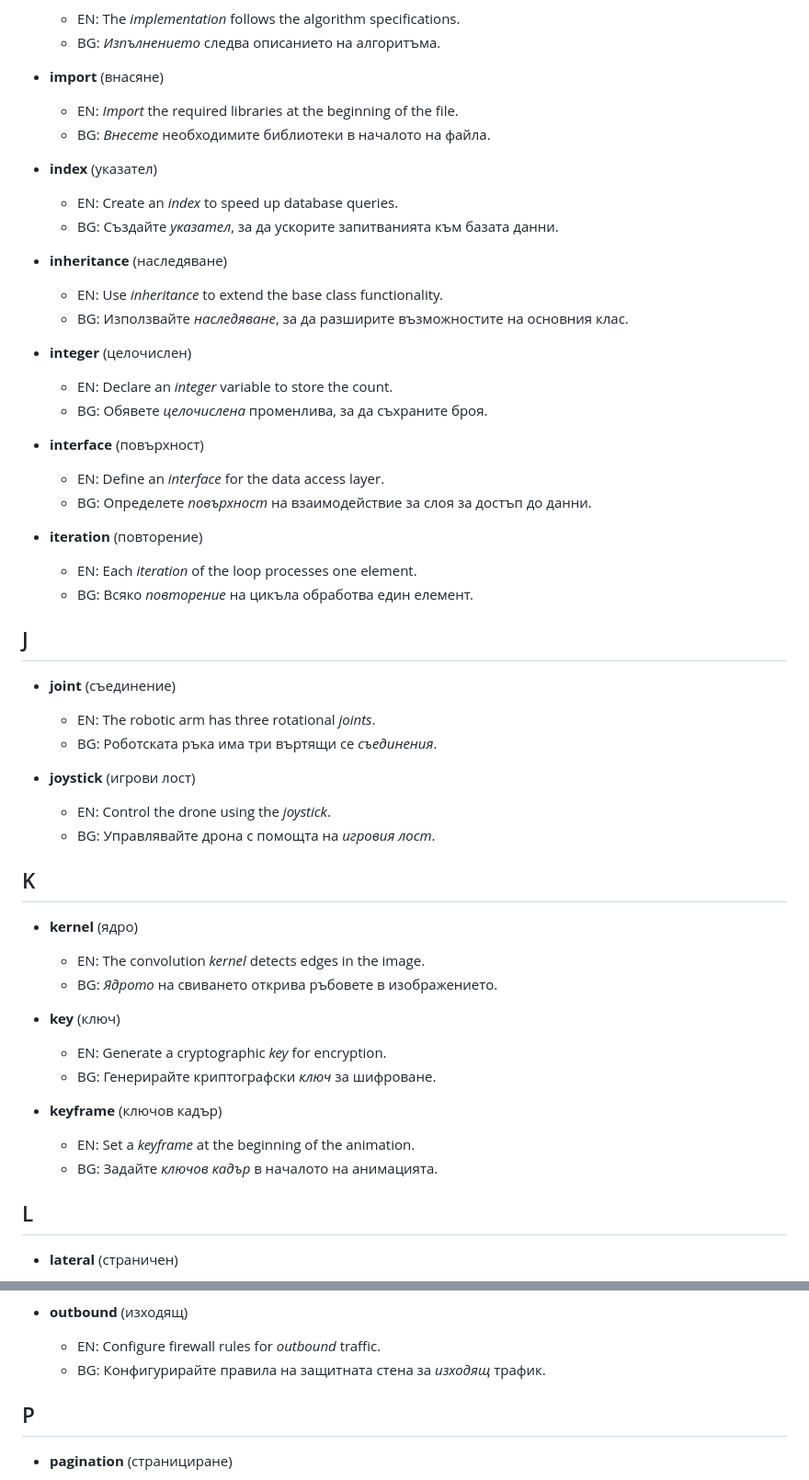
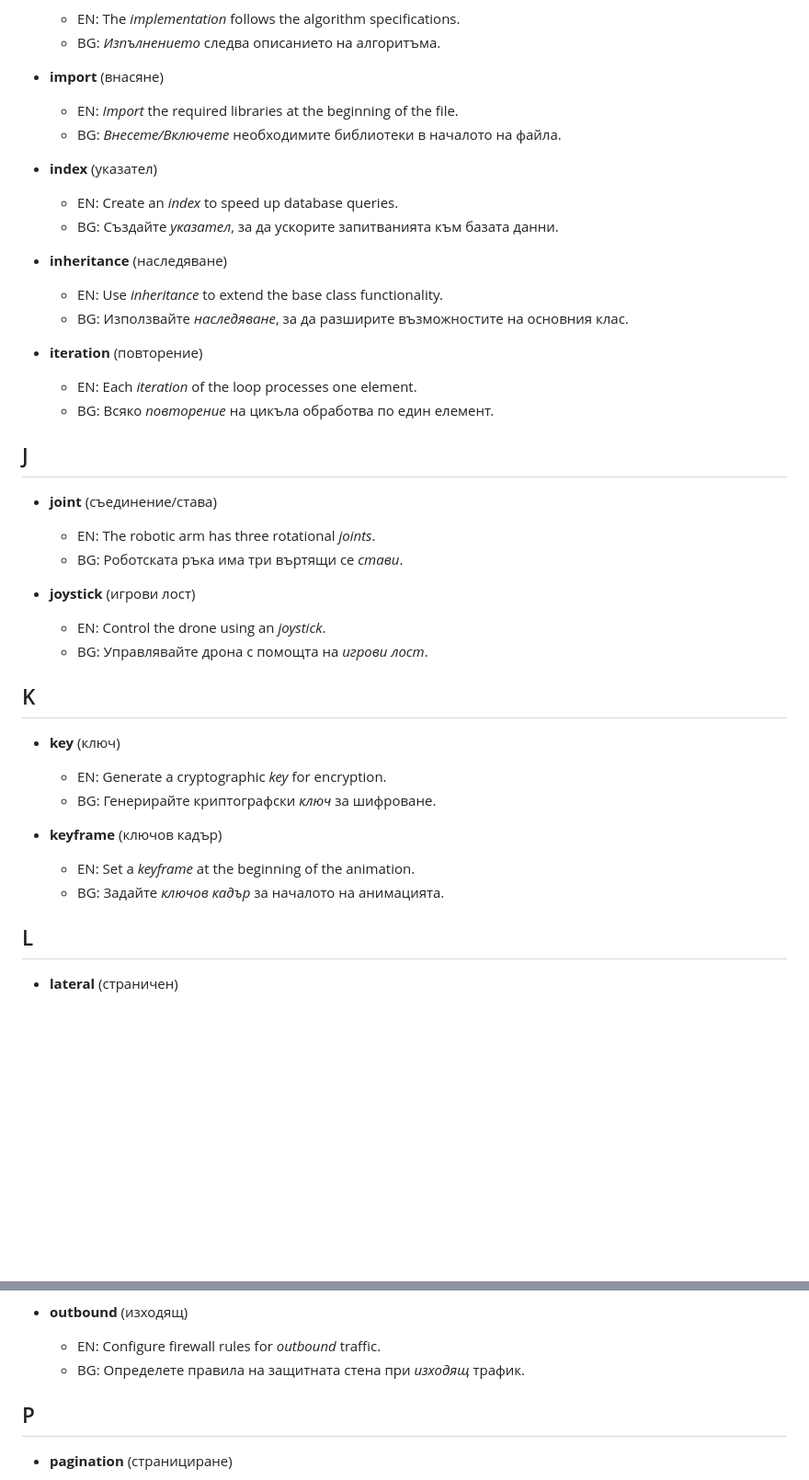
Before and after one commit to stelf/en2bg4term, a Markdown page: examples.md, 2 parts joined by grey strips. Shown at 92% size. Rendered like a GitHub page; blank space fills up the shorter version.

```diff
--- a/examples.md
+++ b/examples.md
@@ -1692,7 +1683,7 @@
 
 *   **import** (внасяне)
     *   EN: *Import* the required libraries at the beginning of the file.
-    *   BG: *Внесете* необходимите библиотеки в началото на файла.
+    *   BG: *Внесете/Включете* необходимите библиотеки в началото на файла.
 
 *   **index** (указател)
     *   EN: Create an *index* to speed up database queries.
@@ -1702,35 +1693,23 @@
     *   EN: Use *inheritance* to extend the base class functionality.
     *   BG: Използвайте *наследяване*, за да разширите възможностите на основния клас.
 
-*   **integer** (целочислен)
-    *   EN: Declare an *integer* variable to store the count.
-    *   BG: Обявете *целочислена* променлива, за да съхраните броя.
-
-*   **interface** (повърхност)
-    *   EN: Define an *interface* for the data access layer.
-    *   BG: Определете *повърхност* на взаимодействие за слоя за достъп до данни.
-
 *   **iteration** (повторение)
     *   EN: Each *iteration* of the loop processes one element.
-    *   BG: Всяко *повторение* на цикъла обработва един елемент.
+    *   BG: Всяко *повторение* на цикъла обработва по един елемент.
 
 
 ## J
 
-*   **joint** (съединение)
+*   **joint** (съединение/става)
     *   EN: The robotic arm has three rotational *joints*.
-    *   BG: Роботската ръка има три въртящи се *съединения*.
+    *   BG: Роботската ръка има три въртящи се *стави*.
 
 *   **joystick** (игрови лост)
-    *   EN: Control the drone using the *joystick*.
-    *   BG: Управлявайте дрона с помощта на *игровия лост*.
+    *   EN: Control the drone using an *joystick*.
+    *   BG: Управлявайте дрона с помощта на *игрови лост*.
 
 
 ## K
-
-*   **kernel** (ядро)
-    *   EN: The convolution *kernel* detects edges in the image.
-    *   BG: *Ядрото* на свиването открива ръбовете в изображението.
 
 *   **key** (ключ)
     *   EN: Generate a cryptographic *key* for encryption.
@@ -1738,7 +1717,7 @@
 
 *   **keyframe** (ключов кадър)
     *   EN: Set a *keyframe* at the beginning of the animation.
-    *   BG: Задайте *ключов кадър* в началото на анимацията.
+    *   BG: Задайте *ключов кадър* за началото на анимацията.
 
 
 ## L
@@ -1854,7 +1820,7 @@
 
 *   **outbound** (изходящ)
     *   EN: Configure firewall rules for *outbound* traffic.
-    *   BG: Конфигурирайте правила на защитната стена за *изходящ* трафик.
+    *   BG: Определете правила на защитната стена при *изходящ* трафик.
 
 
 ## P
```
Also changed, not shown: other parts of examples.md (+48 -118 lines).
